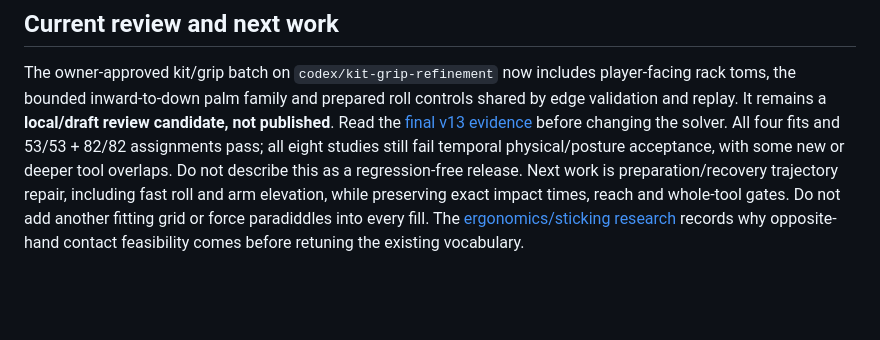
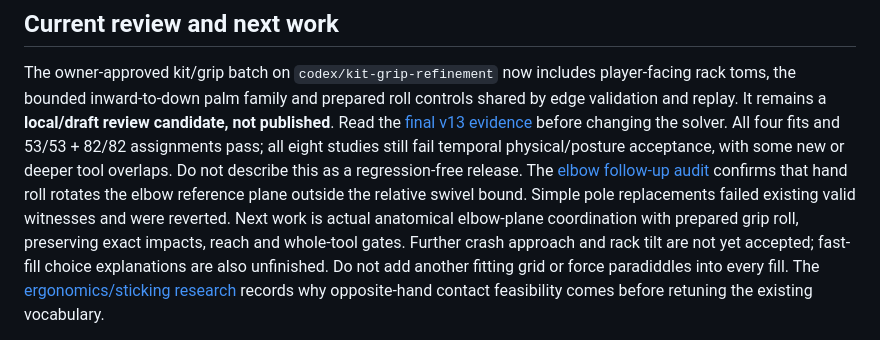
Before and after one commit to postmelee/drum-vrm, a Markdown page: docs/handoff.md, the part around the change. Rendered like a GitHub page; blank space fills up the shorter version.

Commit message:
docs: record elbow regression and incomplete motion scope

```diff
--- a/docs/handoff.md
+++ b/docs/handoff.md
@@ -13,8 +13,12 @@ review candidate, not published**. Read the
 before changing the solver. All four fits and 53/53 + 82/82 assignments pass;
 all eight studies still fail temporal physical/posture acceptance, with some
 new or deeper tool overlaps. Do not describe this as a regression-free release.
-Next work is preparation/recovery trajectory repair, including fast roll and
-arm elevation, while preserving exact impact times, reach and whole-tool gates.
+The [elbow follow-up audit](verification/elbow-motion-audit.md) confirms that
+hand roll rotates the elbow reference plane outside the relative swivel bound.
+Simple pole replacements failed existing valid witnesses and were reverted.
+Next work is actual anatomical elbow-plane coordination with prepared grip roll,
+preserving exact impacts, reach and whole-tool gates. Further crash approach and
+rack tilt are not yet accepted; fast-fill choice explanations are also unfinished.
 Do not add another fitting grid or force paradiddles into every fill. The
 [ergonomics/sticking research](research/ergonomics-and-sticking.md) records why
 opposite-hand contact feasibility comes before retuning the existing vocabulary.
```
Also changed, not shown: docs/verification/elbow-motion-audit.md (added, +102 -0 lines).
